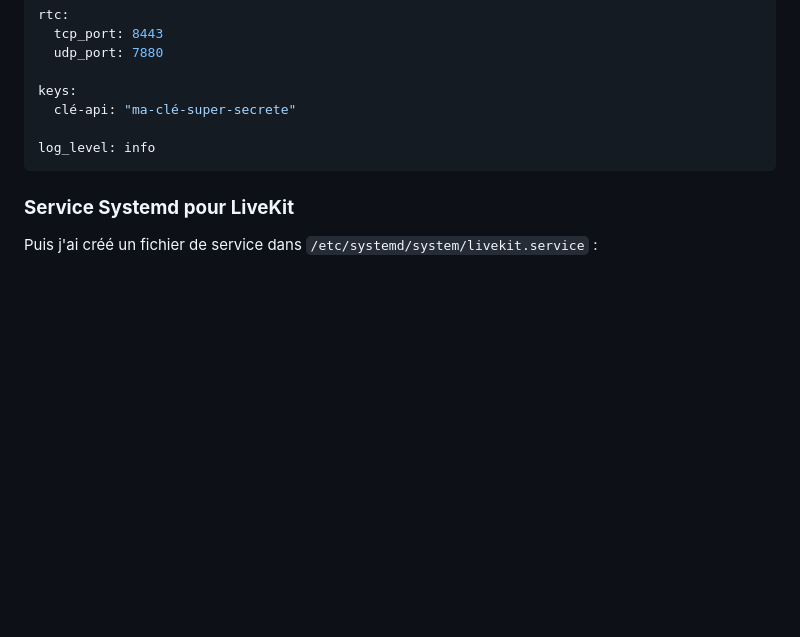
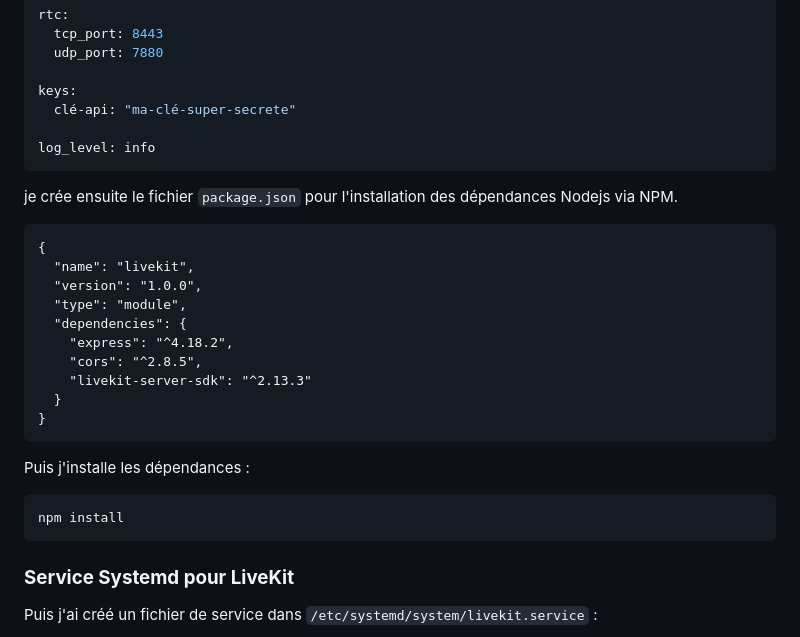
Before and after one commit to kodcast/webRTCLiveKitradiosimple, a Markdown page: README.md, the part around the change. GitHub-like rendering; blank space fills up the shorter version.

Commit message:
Update README with package.json setup instructions
Added instructions for creating package.json and installing dependencies.

````diff
--- a/README.md
+++ b/README.md
@@ -109,6 +109,24 @@ keys:
 
 log_level: info
 ```
+je crée ensuite le fichier `package.json` pour l'installation des dépendances Nodejs via NPM.
+```
+{
+  "name": "livekit",
+  "version": "1.0.0",
+  "type": "module",
+  "dependencies": {
+    "express": "^4.18.2",
+    "cors": "^2.8.5",
+    "livekit-server-sdk": "^2.13.3"
+  }
+}
+```
+Puis j'installe les dépendances :
+```bash
+npm install
+```
+
 ### **Service Systemd pour LiveKit**
 Puis j'ai créé un fichier de service dans `/etc/systemd/system/livekit.service` :
 ```[Unit]
````
